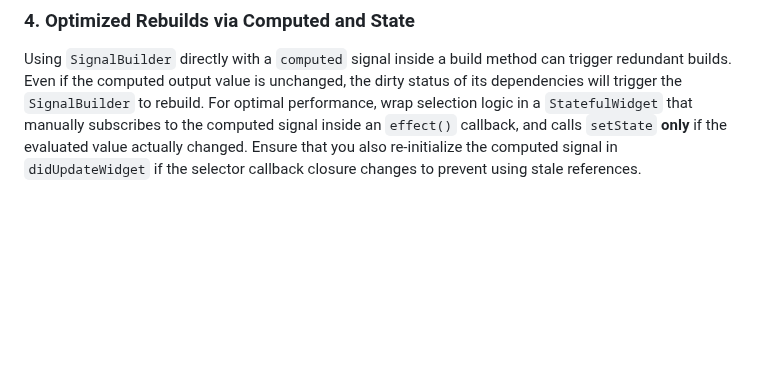
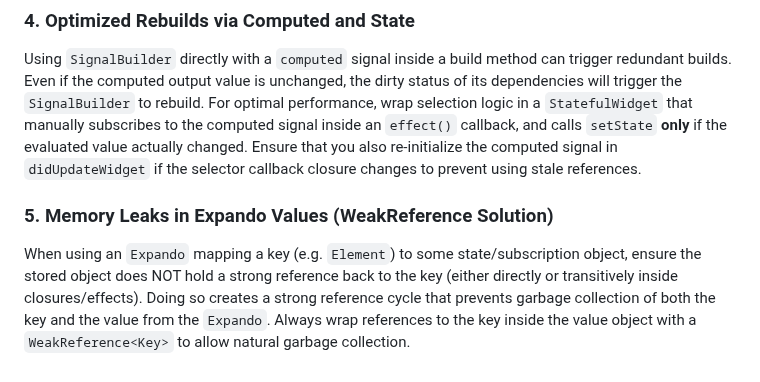
Before and after one commit to RandalSchwartz/BlocSignal, a Markdown page: AGENTS.md, the part around the change. Drawn GitHub-style; blank space fills up the shorter version.

Commit message:
docs: add Expando WeakReference memory leak learning to AGENTS.md

```diff
--- a/AGENTS.md
+++ b/AGENTS.md
@@ -120,3 +120,6 @@ When widgets resolve an ancestor provider from `BuildContext` (e.g., resolving `
 
 ### 4. Optimized Rebuilds via Computed and State
 Using `SignalBuilder` directly with a `computed` signal inside a build method can trigger redundant builds. Even if the computed output value is unchanged, the dirty status of its dependencies will trigger the `SignalBuilder` to rebuild. For optimal performance, wrap selection logic in a `StatefulWidget` that manually subscribes to the computed signal inside an `effect()` callback, and calls `setState` **only** if the evaluated value actually changed. Ensure that you also re-initialize the computed signal in `didUpdateWidget` if the selector callback closure changes to prevent using stale references.
+
+### 5. Memory Leaks in Expando Values (WeakReference Solution)
+When using an `Expando` mapping a key (e.g. `Element`) to some state/subscription object, ensure the stored object does NOT hold a strong reference back to the key (either directly or transitively inside closures/effects). Doing so creates a strong reference cycle that prevents garbage collection of both the key and the value from the `Expando`. Always wrap references to the key inside the value object with a `WeakReference<Key>` to allow natural garbage collection.
```
